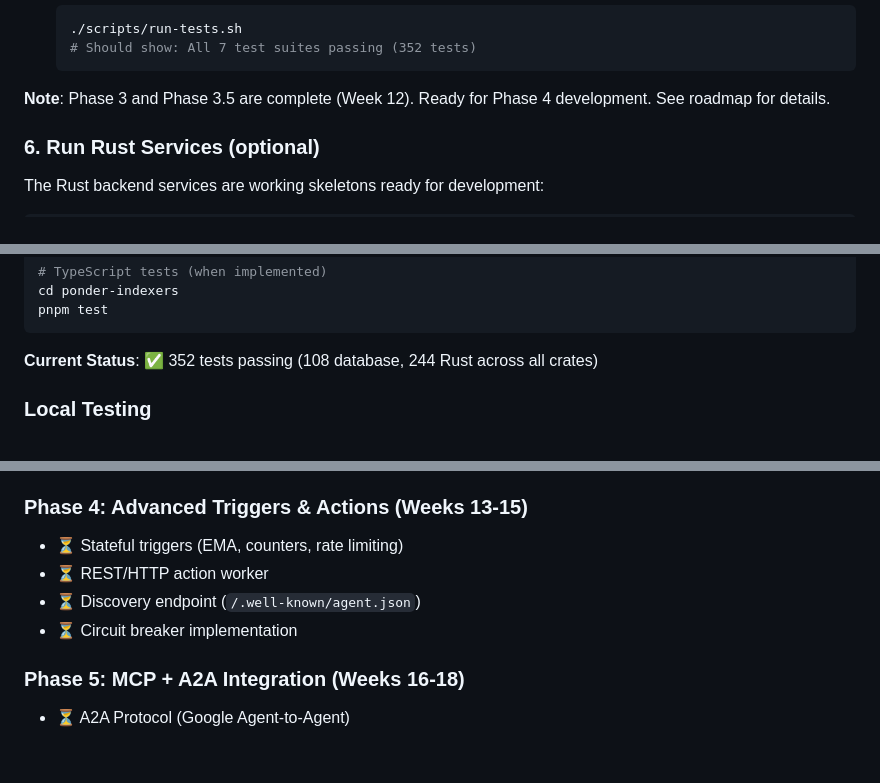
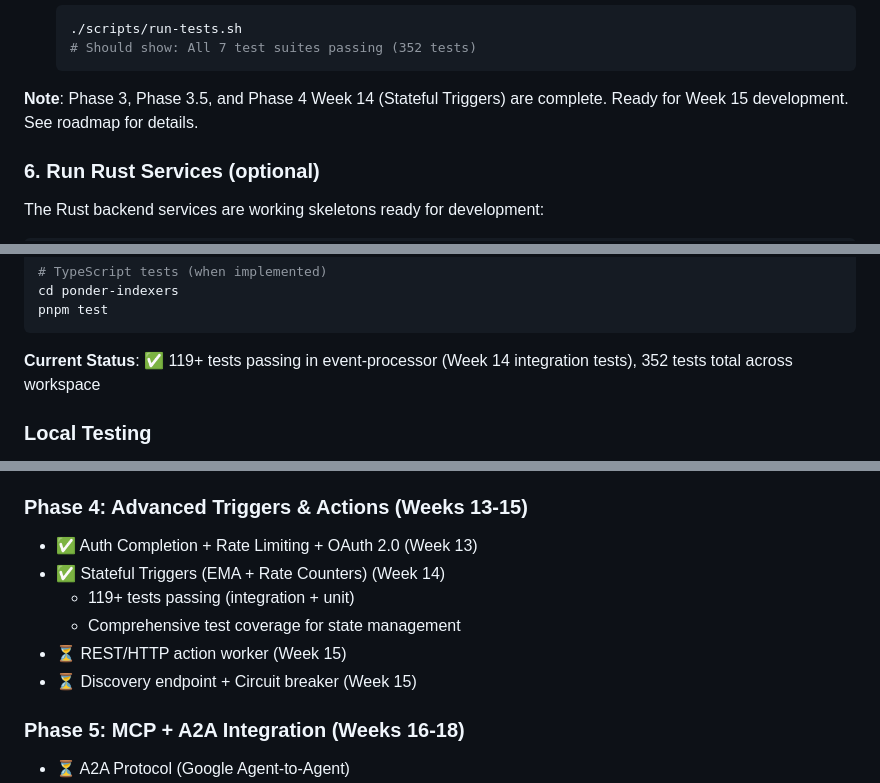
Before and after one commit to agentauri/api.agentauri.ai, a Markdown page: README.md, 3 parts joined by grey strips. Rendered like a GitHub page; blank space fills up the shorter version.

````diff
--- a/README.md
+++ b/README.md
@@ -68,7 +68,7 @@ Real-time backend infrastructure for monitoring and reacting to ERC-8004 on-chai
    # Should show: All 7 test suites passing (352 tests)
    ```
 
-**Note**: Phase 3 and Phase 3.5 are complete (Week 12). Ready for Phase 4 development. See roadmap for details.
+**Note**: Phase 3, Phase 3.5, and Phase 4 Week 14 (Stateful Triggers) are complete. Ready for Week 15 development. See roadmap for details.
 
 ### 6. Run Rust Services (optional)
 
@@ -155,7 +155,7 @@ cd ponder-indexers
 pnpm test
 ```
 
-**Current Status**: ✅ 352 tests passing (108 database, 244 Rust across all crates)
+**Current Status**: ✅ 119+ tests passing in event-processor (Week 14 integration tests), 352 tests total across workspace
 
 ### Local Testing
 
@@ -374,10 +374,12 @@ See [docs/ROADMAP.md](./docs/ROADMAP.md) for detailed development timeline and m
 - 352 tests passing
 
 ### Phase 4: Advanced Triggers & Actions (Weeks 13-15)
-- ⏳ Stateful triggers (EMA, counters, rate limiting)
-- ⏳ REST/HTTP action worker
-- ⏳ Discovery endpoint (`/.well-known/agent.json`)
-- ⏳ Circuit breaker implementation
+- ✅ Auth Completion + Rate Limiting + OAuth 2.0 (Week 13)
+- ✅ Stateful Triggers (EMA + Rate Counters) (Week 14)
+  - 119+ tests passing (integration + unit)
+  - Comprehensive test coverage for state management
+- ⏳ REST/HTTP action worker (Week 15)
+- ⏳ Discovery endpoint + Circuit breaker (Week 15)
 
 ### Phase 5: MCP + A2A Integration (Weeks 16-18)
 - ⏳ A2A Protocol (Google Agent-to-Agent)
````
Also changed, not shown: CHANGELOG.md (+23 -4 lines), CLAUDE.md (+16 -6 lines).
